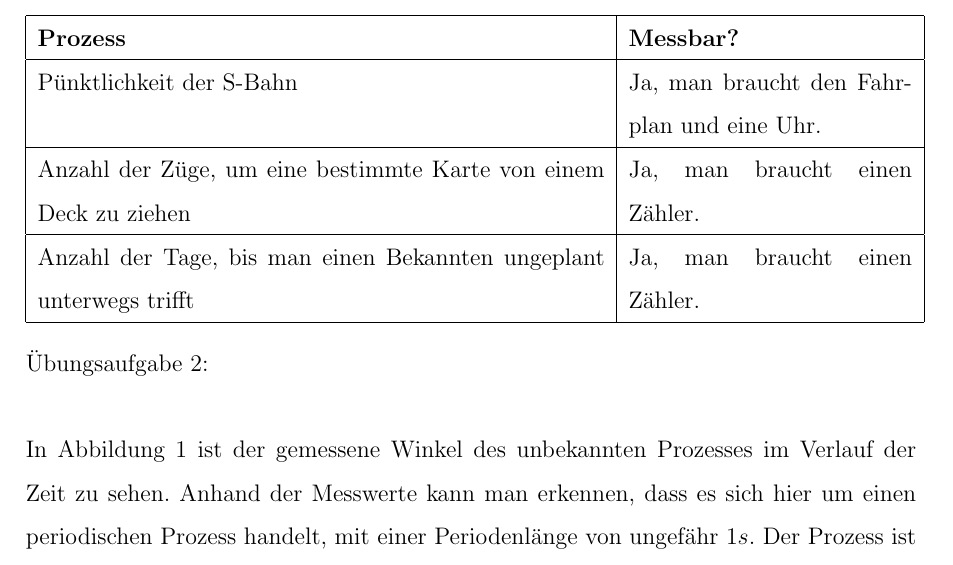
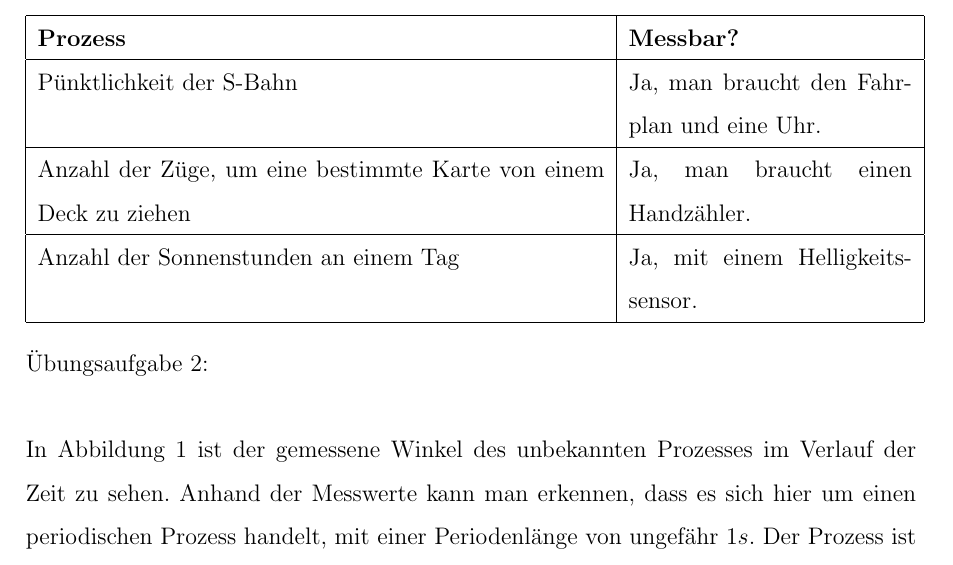
Before and after one commit to DieBirke/sv0, a LaTeX problem sheet (uebung/abgabe1/abgabe1.tex): part of page 1 of 2, cut so that both start at the same text. Compiled offline with pdfLaTeX.

Commit message:
Choose better example for ue1

```diff
--- a/uebung/abgabe1/abgabe1.tex
+++ b/uebung/abgabe1/abgabe1.tex
@@ -60,8 +60,8 @@
 \begin{tabular}{|p{10cm}|p{5cm}|}
 	\hline \textbf{Prozess} & \textbf{Messbar?} \\
 	\hline P"unktlichkeit der S-Bahn & Ja, man braucht den Fahrplan und eine Uhr. \\
-	\hline Anzahl der Z"uge, um eine bestimmte Karte von einem Deck zu ziehen & Ja, man braucht einen Z"ahler. \\
-	\hline Anzahl der Tage, bis man einen Bekannten ungeplant unterwegs trifft & Ja, man braucht einen Z"ahler. \\
+	\hline Anzahl der Z"uge, um eine bestimmte Karte von einem Deck zu ziehen & Ja, man braucht einen Handz"ahler. \\
+	\hline Anzahl der Sonnenstunden an einem Tag & Ja, mit einem Helligkeitssensor. \\
 	\hline
 \end{tabular}
 \end{center}
```
Also changed, not shown: uebung/abgabe1/abgabe1.pdf.
